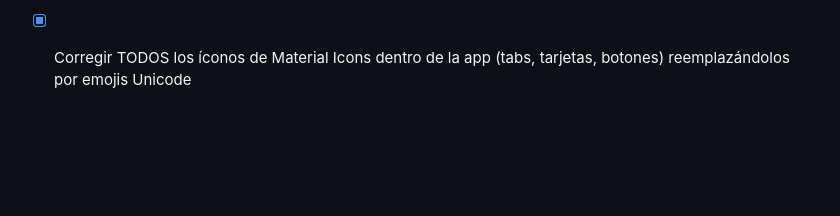
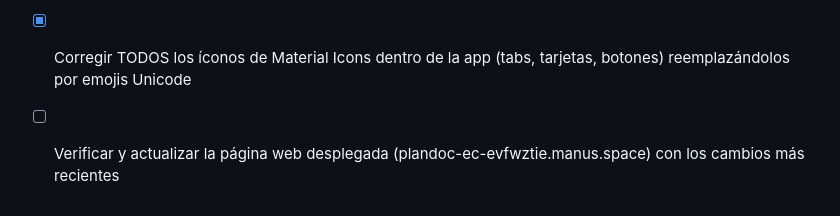
Before and after one commit to acarrion97/planificadoc-ecuador1, a Markdown page: todo.md, the part around the change. GitHub-like rendering; blank space fills up the shorter version.

```diff
--- a/todo.md
+++ b/todo.md
@@ -68,3 +68,4 @@
 - [x] Actualizar paywall con tabs (Suscribirse con PayPhone / Tengo código legacy)
 - [x] Rebuild y redeploy con todos los cambios (checkpoint listo)
 - [x] Corregir TODOS los íconos de Material Icons dentro de la app (tabs, tarjetas, botones) reemplazándolos por emojis Unicode
+- [ ] Verificar y actualizar la página web desplegada (plandoc-ec-evfwztie.manus.space) con los cambios más recientes
```
